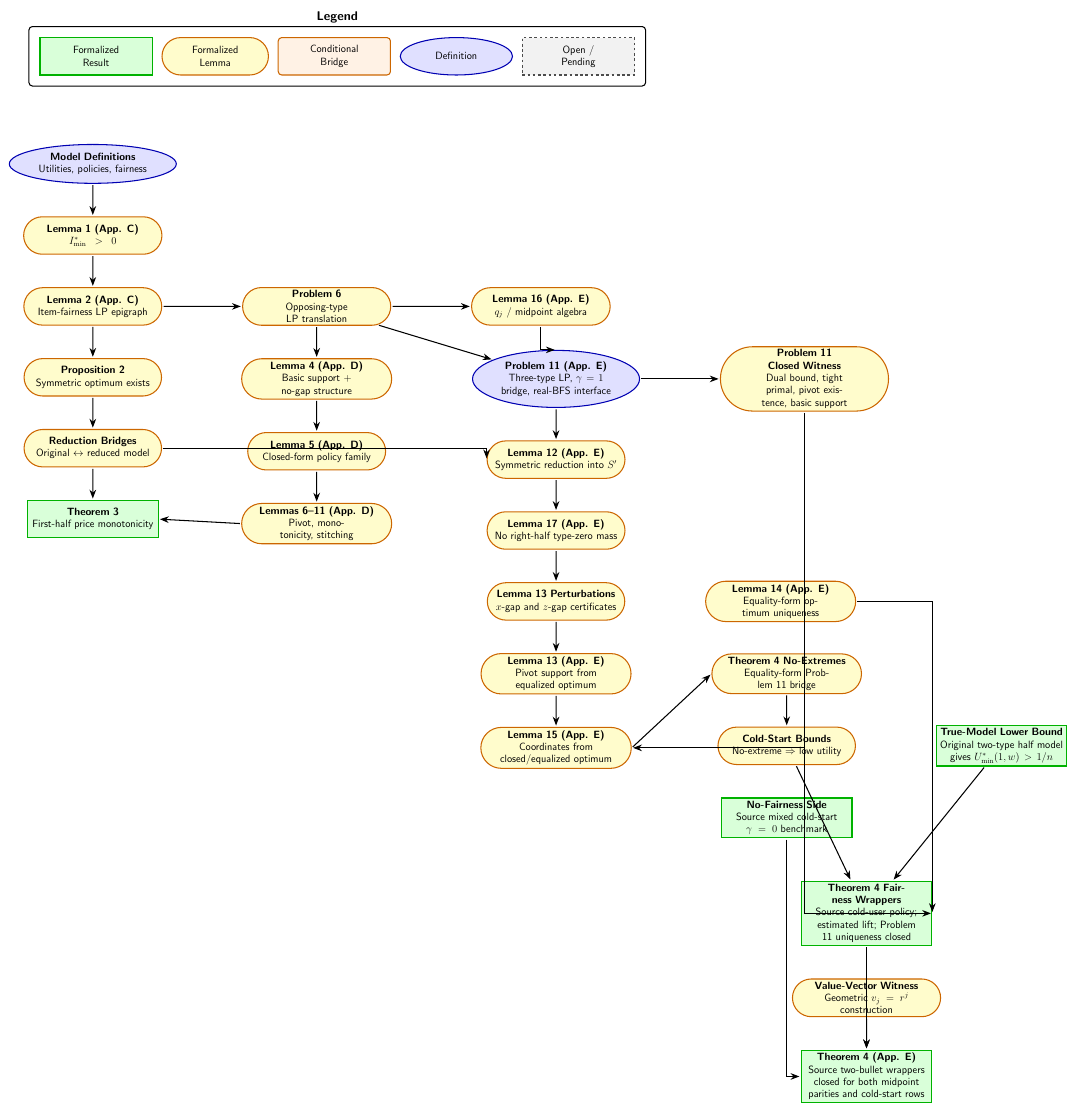
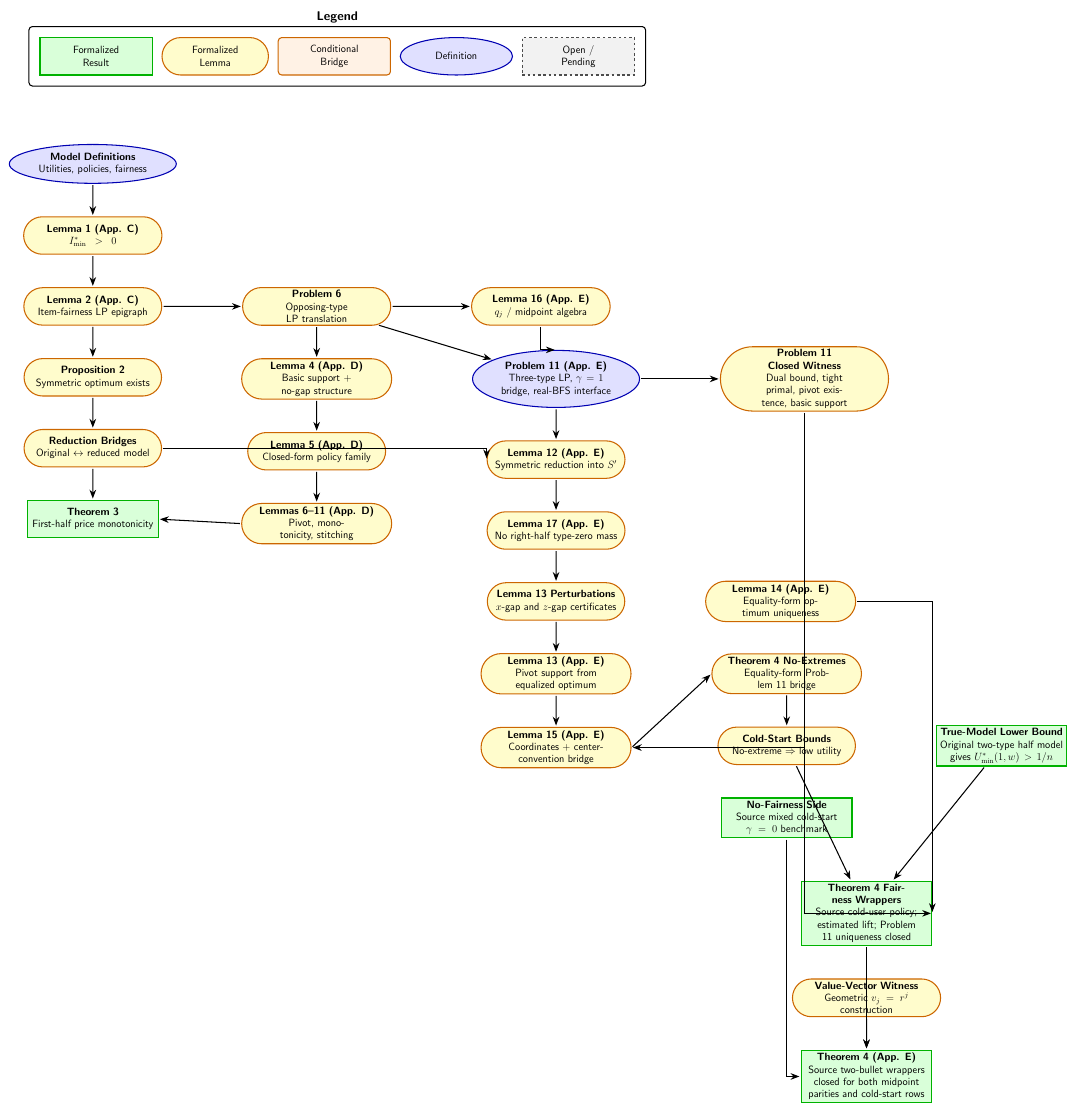
Before and after one commit to nikhgarg/EconCSLib, a LaTeX figure (papers/GCG24UserItemFairness/DependencyDAG.tex): the whole page. Compiled offline with pdfLaTeX.

Commit message:
Close fairness Lemma 15 center convention

```diff
--- a/papers/GCG24UserItemFairness/DependencyDAG.tex
+++ b/papers/GCG24UserItemFairness/DependencyDAG.tex
@@ -52,7 +52,7 @@
 \node[dag_lemma, below=of NoGap] (Lemma13)
   {\textbf{Lemma 13 (App. E)} \\ Pivot support from equalized optimum};
 \node[dag_lemma, below=of Lemma13] (Lemma15)
-  {\textbf{Lemma 15 (App. E)} \\ Coordinates from closed/equalized optimum};
+  {\textbf{Lemma 15 (App. E)} \\ Coordinates + center-convention bridge};
 
 % --- Theorem 4 downstream wrappers and open paper theorem ---
 \node[dag_lemma, right=of NoGap] (Lemma14)
```
Also changed, not shown: papers/GCG24UserItemFairness/DependencyDAG.pdf, papers/GCG24UserItemFairness/README.md, 2 other files.
